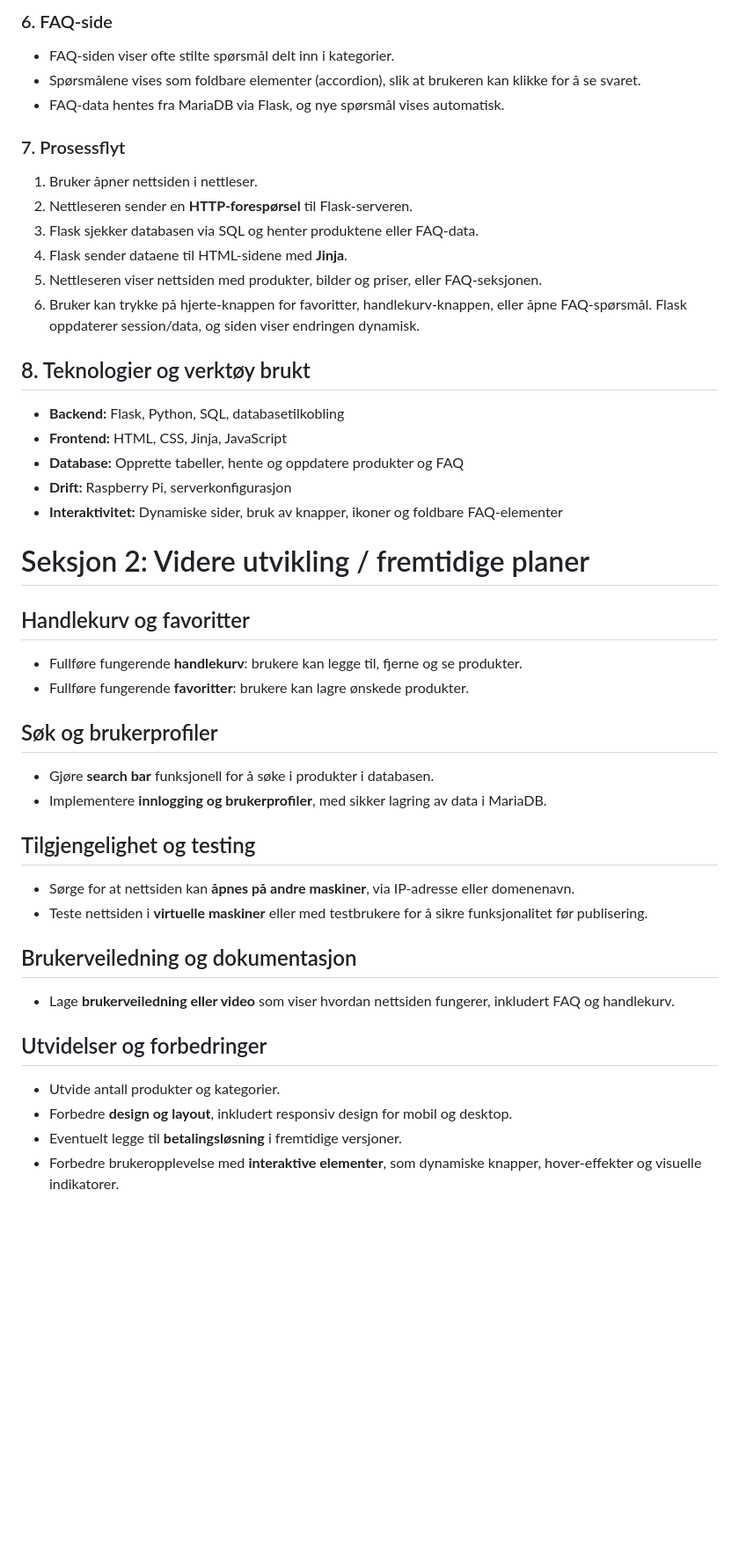
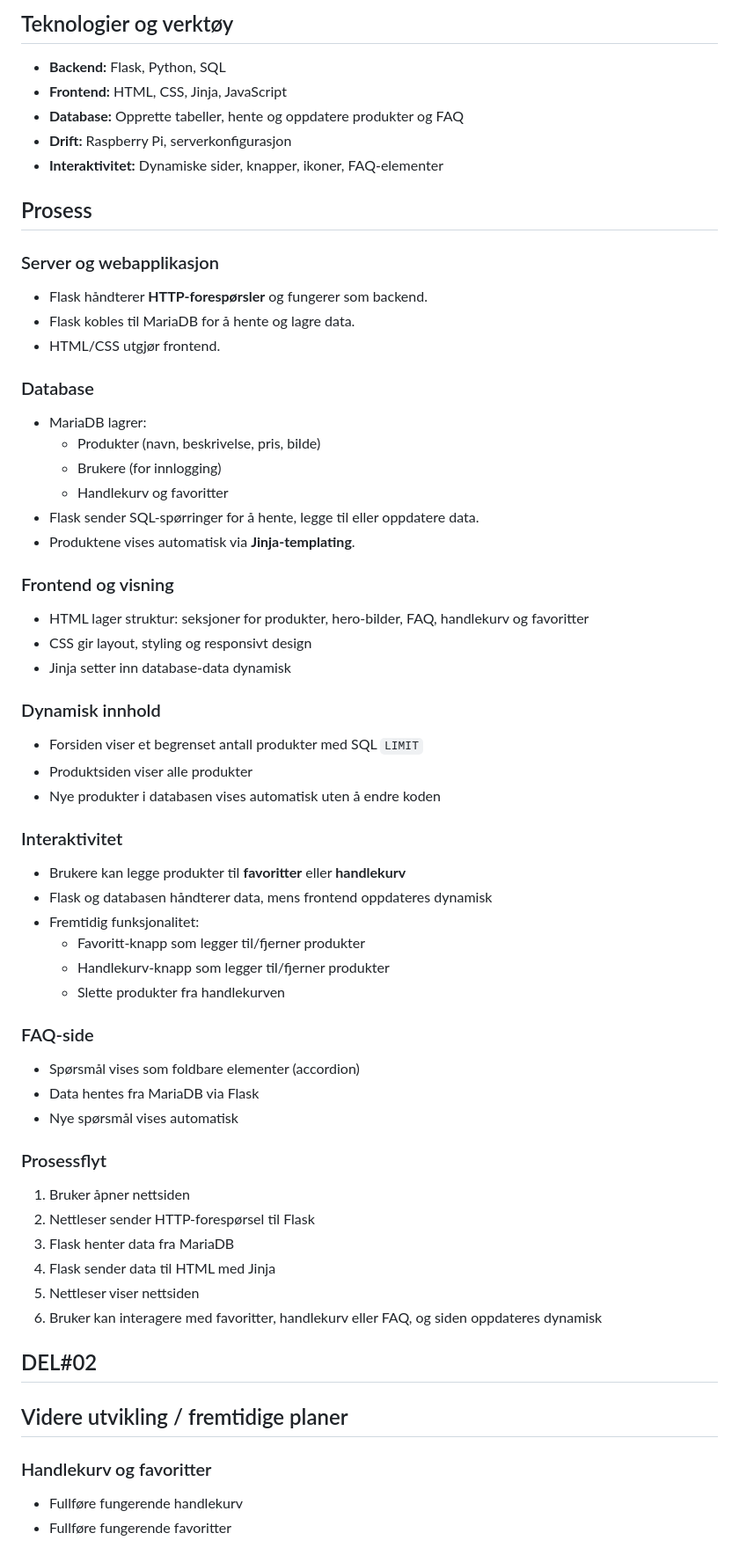
Before and after one commit to ujalatayyab079/ProsjektOppgave_2IT, a Markdown page: README.md, the part around one of its changes. Shown at 88% size. Drawn GitHub-style; blank space fills up the shorter version.

Commit message:
Update README.md : Del#02 innehold

```diff
--- a/README.md
+++ b/README.md
@@ -53,42 +22,58 @@ Handlekurv og innlogging legges til senere når nettsiden fungerer.
-### 6. FAQ-side
-- FAQ-siden viser ofte stilte spørsmål delt inn i kategorier.
-- Spørsmålene vises som foldbare elementer (accordion), slik at brukeren kan klikke for å se svaret.
-- FAQ-data hentes fra MariaDB via Flask, og nye spørsmål vises automatisk.
-
-### 7. Prosessflyt
-1. Bruker åpner nettsiden i nettleser.
-2. Nettleseren sender en **HTTP-forespørsel** til Flask-serveren.
-3. Flask sjekker databasen via SQL og henter produktene eller FAQ-data.
-4. Flask sender dataene til HTML-sidene med **Jinja**.
-5. Nettleseren viser nettsiden med produkter, bilder og priser, eller FAQ-seksjonen.
-6. Bruker kan trykke på hjerte-knappen for favoritter, handlekurv-knappen, eller åpne FAQ-spørsmål. Flask oppdaterer session/data, og siden viser endringen dynamisk.
-
-## 8. Teknologier og verktøy brukt
-- **Backend:** Flask, Python, SQL, databasetilkobling
+## Teknologier og verktøy
+- **Backend:** Flask, Python, SQL
 - **Frontend:** HTML, CSS, Jinja, JavaScript
 - **Database:** Opprette tabeller, hente og oppdatere produkter og FAQ
 - **Drift:** Raspberry Pi, serverkonfigurasjon
-- **Interaktivitet:** Dynamiske sider, bruk av knapper, ikoner og foldbare FAQ-elementer
+- **Interaktivitet:** Dynamiske sider, knapper, ikoner, FAQ-elementer
 
-# Seksjon 2: Videre utvikling / fremtidige planer
+## Prosess
+### Server og webapplikasjon
+- Flask håndterer **HTTP-forespørsler** og fungerer som backend.
+- Flask kobles til MariaDB for å hente og lagre data.
+- HTML/CSS utgjør frontend.
 
-## Handlekurv og favoritter
-- Fullføre fungerende **handlekurv**: brukere kan legge til, fjerne og se produkter.
-- Fullføre fungerende **favoritter**: brukere kan lagre ønskede produkter.
+### Database
+- MariaDB lagrer:
+  - Produkter (navn, beskrivelse, pris, bilde)
+  - Brukere (for innlogging)
+  - Handlekurv og favoritter
+- Flask sender SQL-spørringer for å hente, legge til eller oppdatere data.
+- Produktene vises automatisk via **Jinja-templating**.
 
-## Søk og brukerprofiler
-- Gjøre **search bar** funksjonell for å søke i produkter i databasen.
-- Implementere **innlogging og brukerprofiler**, med sikker lagring av data i MariaDB.
+### Frontend og visning
+- HTML lager struktur: seksjoner for produkter, hero-bilder, FAQ, handlekurv og favoritter
+- CSS gir layout, styling og responsivt design
+- Jinja setter inn database-data dynamisk
 
-## Tilgjengelighet og testing
-- Sørge for at nettsiden kan **åpnes på andre maskiner**, via IP-adresse eller domenenavn.
-- Teste nettsiden i **virtuelle maskiner** eller med testbrukere for å sikre funksjonalitet før publisering.
+### Dynamisk innhold
+- Forsiden viser et begrenset antall produkter med SQL `LIMIT`
+- Produktsiden viser alle produkter
+- Nye produkter i databasen vises automatisk uten å endre koden
 
-## Brukerveiledning og dokumentasjon
-- Lage **brukerveiledning eller video** som viser hvordan nettsiden fungerer, inkludert FAQ og handlekurv.
+### Interaktivitet
+- Brukere kan legge produkter til **favoritter** eller **handlekurv**
+- Flask og databasen håndterer data, mens frontend oppdateres dynamisk
+- Fremtidig funksjonalitet:
+  - Favoritt-knapp som legger til/fjerner produkter
+  - Handlekurv-knapp som legger til/fjerner produkter
+  - Slette produkter fra handlekurven
 
-## Utvidelser og forbedringer
-- Utvide antall produkter og kategorier.
-- Forbedre **design og layout**, inkludert responsiv design for mobil og desktop.
-- Eventuelt legge til **betalingsløsning** i fremtidige versjoner.
-- Forbedre brukeropplevelse med **interaktive elementer**, som dynamiske knapper, hover-effekter og visuelle indikatorer.
+### FAQ-side
+- Spørsmål vises som foldbare elementer (accordion)
+- Data hentes fra MariaDB via Flask
+- Nye spørsmål vises automatisk
+
+### Prosessflyt
+1. Bruker åpner nettsiden
+2. Nettleser sender HTTP-forespørsel til Flask
+3. Flask henter data fra MariaDB
+4. Flask sender data til HTML med Jinja
+5. Nettleser viser nettsiden
+6. Bruker kan interagere med favoritter, handlekurv eller FAQ, og siden oppdateres dynamisk
+
+## DEL#02
+## Videre utvikling / fremtidige planer
+### Handlekurv og favoritter
+- Fullføre fungerende handlekurv
+- Fullføre fungerende favoritter
+
```
Also changed, not shown: other parts of README.md (+26 -41 lines).
